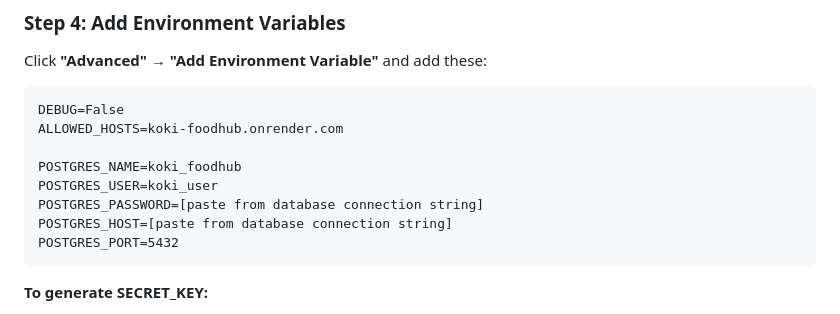
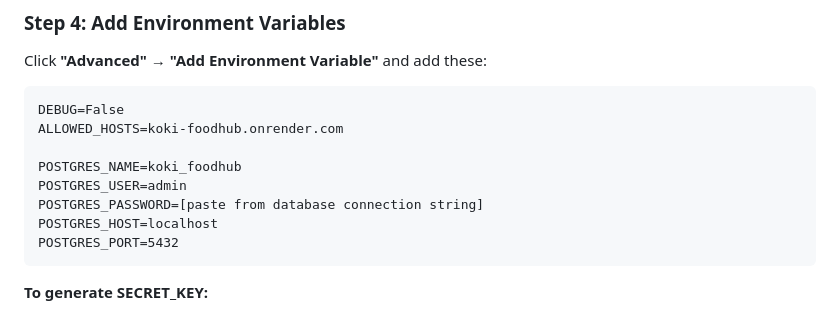
Before and after one commit to jhoanabenedicto3-ai/koki-foodhub, a Markdown page: RENDER_FINAL_STEPS.md, the part around the change. GitHub-like rendering.

````diff
--- a/RENDER_FINAL_STEPS.md
+++ b/RENDER_FINAL_STEPS.md
@@ -62,9 +62,9 @@ DEBUG=False
 ALLOWED_HOSTS=koki-foodhub.onrender.com
 
 POSTGRES_NAME=koki_foodhub
-POSTGRES_USER=koki_user
+POSTGRES_USER=admin
 POSTGRES_PASSWORD=[paste from database connection string]
-POSTGRES_HOST=[paste from database connection string]
+POSTGRES_HOST=localhost
 POSTGRES_PORT=5432
 ```
 
````
Also changed, not shown: RENDER_DEPLOYMENT_GUIDE.md (+1 -1 lines).
